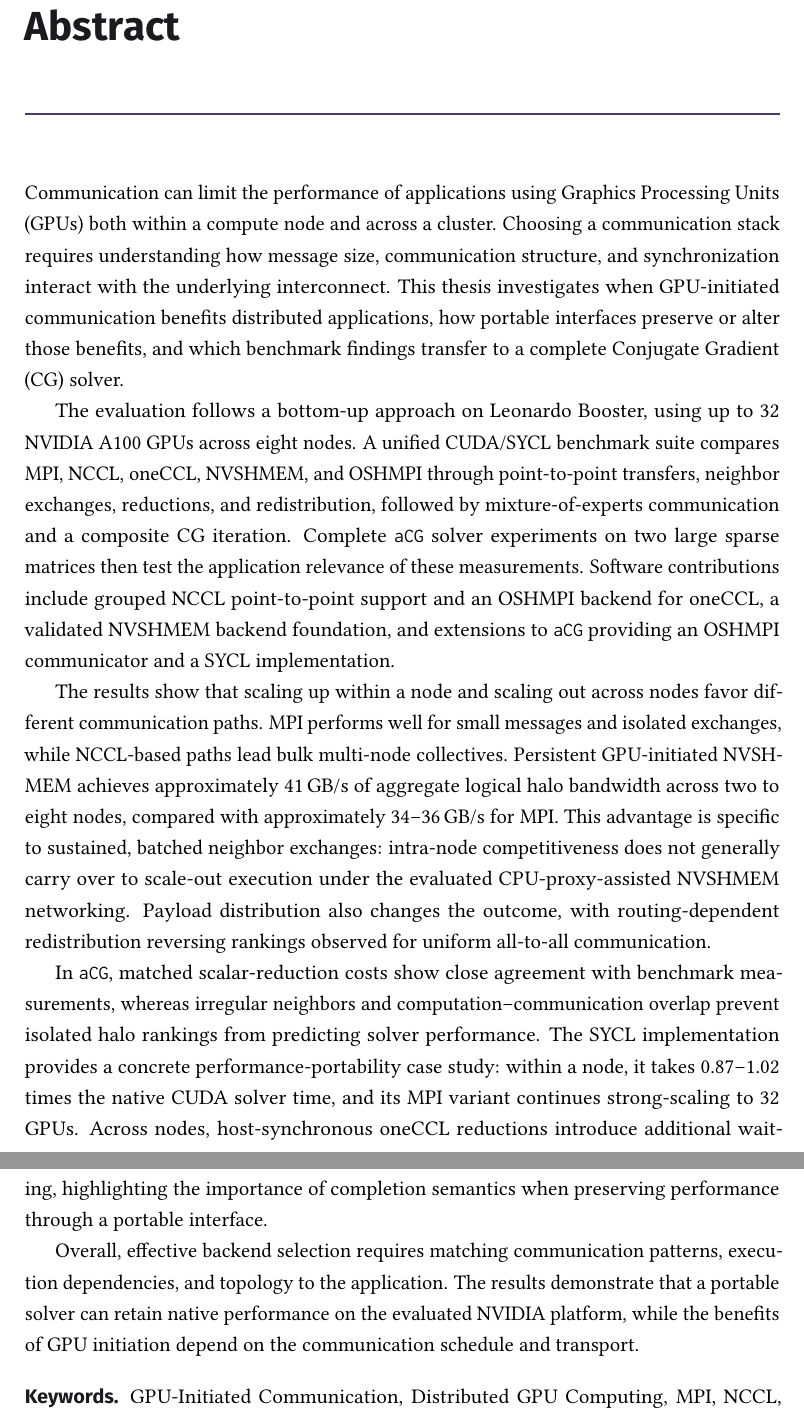
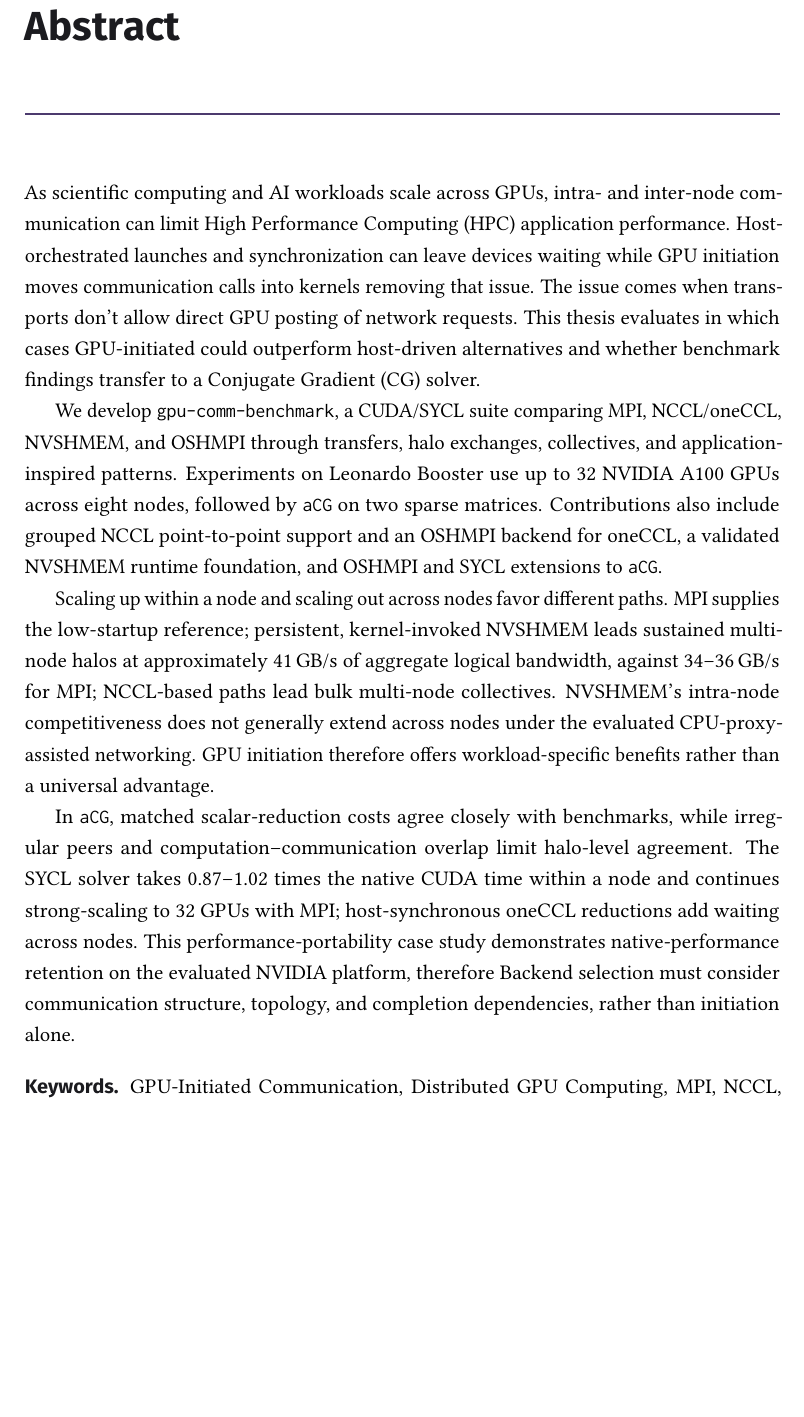
Before and after one commit to y3rbiadit0/master-thesis-gpu-device-benchmark, a LaTeX thesis (main.tex, which reads frontmatter/abstract.tex): two parts of pages 2 and 3 of 116 before the commit and part of page 2 of 115 after it, the two joined at a grey line, cut so that both start at the same text, the shorter picture padded with empty space. Compiled offline with pdfLaTeX.

Commit message:
updated abstract

```diff
--- a/frontmatter/abstract.tex
+++ b/frontmatter/abstract.tex
@@ -1,12 +1,10 @@
 \frontchapter{Abstract}
-Communication can limit the performance of applications using Graphics Processing Units (GPUs) both within a compute node and across a cluster. Choosing a communication stack requires understanding how message size, communication structure, and synchronization interact with the underlying interconnect. This thesis investigates when GPU-initiated communication benefits distributed applications, how portable interfaces preserve or alter those benefits, and which benchmark findings transfer to a complete Conjugate Gradient (CG) solver.
+As scientific computing and AI workloads scale across GPUs, intra- and inter-node communication can limit High Performance Computing (HPC) application performance. Host-orchestrated launches and synchronization can leave devices waiting while GPU initiation moves communication calls into kernels removing that issue. The issue comes when transports don't allow direct GPU posting of network requests. This thesis evaluates in which cases GPU-initiated could outperform host-driven alternatives and whether benchmark findings transfer to a Conjugate Gradient (CG) solver.
 
-The evaluation follows a bottom-up approach on Leonardo Booster, using up to 32 NVIDIA A100 GPUs across eight nodes. A unified CUDA/SYCL benchmark suite compares MPI, NCCL, oneCCL, NVSHMEM, and OSHMPI through point-to-point transfers, neighbor exchanges, reductions, and redistribution, followed by mixture-of-experts communication and a composite CG iteration. Complete \texttt{aCG} solver experiments on two large sparse matrices then test the application relevance of these measurements. Software contributions include grouped NCCL point-to-point support and an OSHMPI backend for oneCCL, a validated NVSHMEM backend foundation, and extensions to \texttt{aCG} providing an OSHMPI communicator and a SYCL implementation.
+We develop \texttt{gpu-comm-benchmark}, a CUDA/SYCL suite comparing MPI, NCCL/oneCCL, NVSHMEM, and OSHMPI through transfers, halo exchanges, collectives, and application-inspired patterns. Experiments on Leonardo Booster use up to 32 NVIDIA A100 GPUs across eight nodes, followed by \texttt{aCG} on two sparse matrices. Contributions also include grouped NCCL point-to-point support and an OSHMPI backend for oneCCL, a validated NVSHMEM runtime foundation, and OSHMPI and SYCL extensions to \texttt{aCG}.
 
-The results show that scaling up within a node and scaling out across nodes favor different communication paths. MPI performs well for small messages and isolated exchanges, while NCCL-based paths lead bulk multi-node collectives. Persistent GPU-initiated NVSHMEM achieves approximately 41\,GB/s of aggregate logical halo bandwidth across two to eight nodes, compared with approximately 34--36\,GB/s for MPI. This advantage is specific to sustained, batched neighbor exchanges: intra-node competitiveness does not generally carry over to scale-out execution under the evaluated CPU-proxy-assisted NVSHMEM networking. Payload distribution also changes the outcome, with routing-dependent redistribution reversing rankings observed for uniform all-to-all communication.
+Scaling up within a node and scaling out across nodes favor different paths. MPI supplies the low-startup reference; persistent, kernel-invoked NVSHMEM leads sustained multi-node halos at approximately 41\,GB/s of aggregate logical bandwidth, against 34--36\,GB/s for MPI; NCCL-based paths lead bulk multi-node collectives. NVSHMEM's intra-node competitiveness does not generally extend across nodes under the evaluated CPU-proxy-assisted networking. GPU initiation therefore offers workload-specific benefits rather than a universal advantage.
 
-In \texttt{aCG}, matched scalar-reduction costs show close agreement with benchmark measurements, whereas irregular neighbors and computation--communication overlap prevent isolated halo rankings from predicting solver performance. The SYCL implementation provides a concrete performance-portability case study: within a node, it takes 0.87--1.02 times the native CUDA solver time, and its MPI variant continues strong-scaling to 32 GPUs. Across nodes, host-synchronous oneCCL reductions introduce additional waiting, highlighting the importance of completion semantics when preserving performance through a portable interface.
-
-Overall, effective backend selection requires matching communication patterns, execution dependencies, and topology to the application. The results demonstrate that a portable solver can retain native performance on the evaluated NVIDIA platform, while the benefits of GPU initiation depend on the communication schedule and transport.
+In \texttt{aCG}, matched scalar-reduction costs agree closely with benchmarks, while irregular peers and computation--communication overlap limit halo-level agreement. The SYCL solver takes 0.87--1.02 times the native CUDA time within a node and continues strong-scaling to 32 GPUs with MPI; host-synchronous oneCCL reductions add waiting across nodes. This performance-portability case study demonstrates native-performance retention on the evaluated NVIDIA platform, therefore Backend selection must consider communication structure, topology, and completion dependencies, rather than initiation alone.
 
 \printkeywords
```
